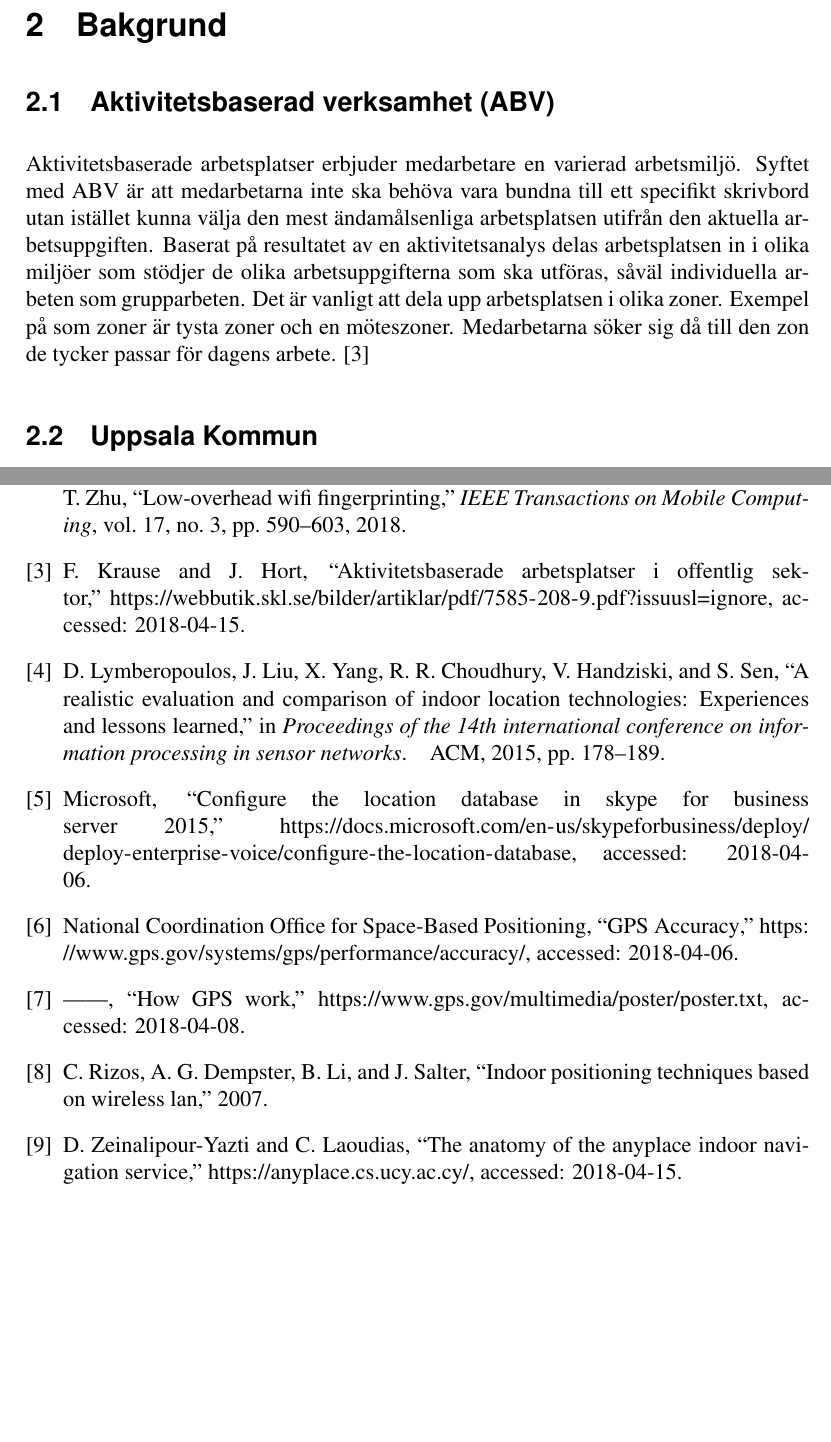
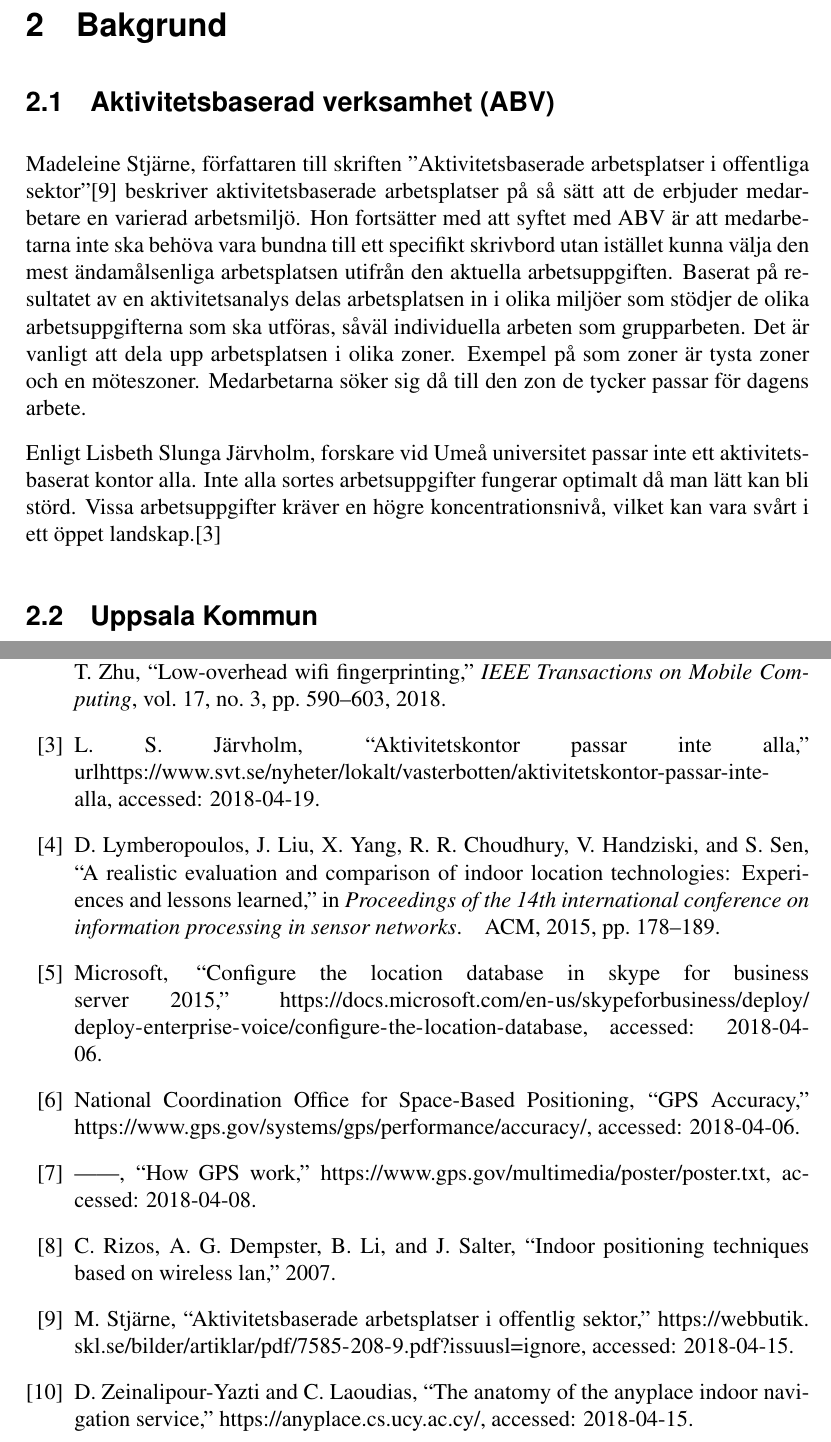
Before and after one commit to AlexanderBacklund/BachelorProject18, a LaTeX paper (report/rapportutkast.tex): two parts of pages 7 and 18 of 20, joined at a grey line, cut so that both start at the same text, the shorter picture padded with empty space. Compiled offline with pdfLaTeX.

Commit message:
Här albin

```diff
--- a/report/rapportutkast.tex
+++ b/report/rapportutkast.tex
@@ -175,8 +175,12 @@ Det är detta problem som det här projektet syftar till att lösa.
 
 \section{Bakgrund}
 \subsection{Aktivitetsbaserad verksamhet (ABV)}
-Aktivitetsbaserade arbetsplatser erbjuder medarbetare en varierad arbetsmiljö. Syftet med ABV är att medarbetarna inte ska behöva vara bundna till ett specifikt skrivbord utan istället kunna välja den mest ändamålsenliga arbetsplatsen utifrån den aktuella arbetsuppgiften. % variationen för den individa arbetaren.
-Baserat på resultatet av en aktivitetsanalys delas arbetsplatsen in i olika miljöer som stödjer de olika arbetsuppgifterna som ska utföras, såväl individuella arbeten som grupparbeten. Det är vanligt att dela upp arbetsplatsen i olika zoner. Exempel på som zoner är tysta zoner och en möteszoner. Medarbetarna söker sig då till den zon de tycker passar för dagens arbete. \cite{ABV}
+Madeleine Stjärne, författaren till skriften "Aktivitetsbaserade
+arbetsplatser i offentliga sektor"\cite{ABV} beskriver aktivitetsbaserade arbetsplatser på så sätt att de erbjuder medarbetare en varierad arbetsmiljö. Hon fortsätter med att syftet med ABV är att medarbetarna inte ska behöva vara bundna till ett specifikt skrivbord utan istället kunna välja den mest ändamålsenliga arbetsplatsen utifrån den aktuella arbetsuppgiften. % variationen för den individa arbetaren.
+Baserat på resultatet av en aktivitetsanalys delas arbetsplatsen in i olika miljöer som stödjer de olika arbetsuppgifterna som ska utföras, såväl individuella arbeten som grupparbeten. Det är vanligt att dela upp arbetsplatsen i olika zoner. Exempel på som zoner är tysta zoner och en möteszoner. Medarbetarna söker sig då till den zon de tycker passar för dagens arbete.
+
+Enligt Lisbeth Slunga Järvholm, forskare vid Umeå universitet passar inte ett aktivitetsbaserat kontor alla. Inte alla sortes arbetsuppgifter fungerar optimalt då man lätt kan bli störd. Vissa arbetsuppgifter kräver en högre koncentrationsnivå, vilket kan vara svårt i ett öppet landskap.\cite{passarInteAlla}
+%TODO Fördelar med ett aktivitetsbaserat kontor
 
 \subsection{Uppsala Kommun}
 Uppsala Kommun agerar i det här projektet extern intressent. De är i ett skede där de övergår till aktivitetsbaserade arbetsplatser på många av deras kontor runt om i Uppsala. Det innebär att %TODO kolla upp antal
```
Also changed, not shown: report/refs.bib (+8 -1 lines).
